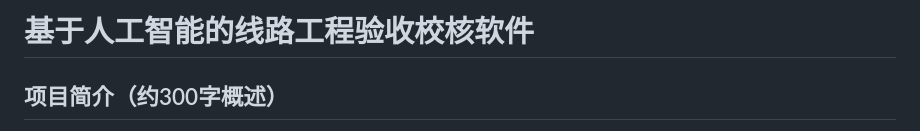
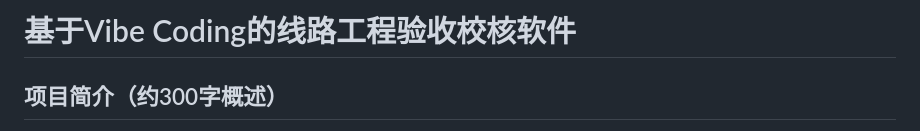
Before and after one commit to zhangchen-max/line-acceptance-app, a Markdown page: README.md, the part around the change. Rendered like a GitHub page.

```diff
--- a/README.md
+++ b/README.md
@@ -1,4 +1,4 @@
-# 基于人工智能的线路工程验收校核软件
+# 基于Vibe Coding的线路工程验收校核软件
 
 ## 项目简介（约300字概述）
 
```
